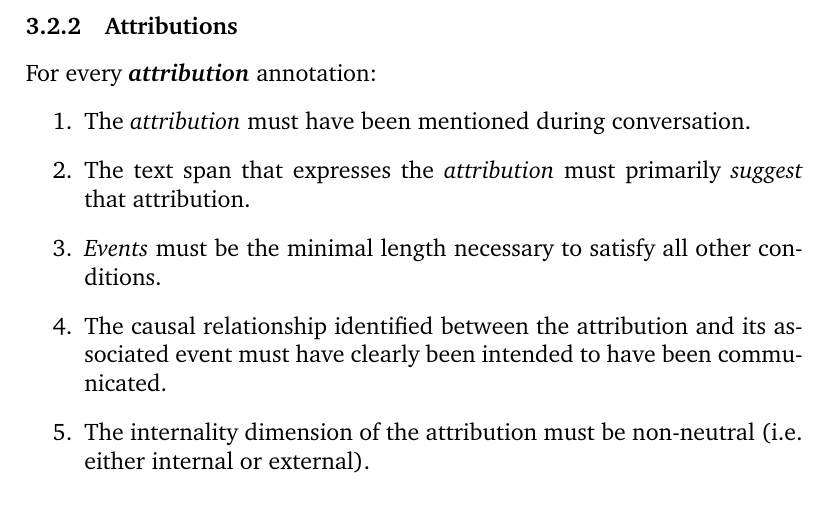
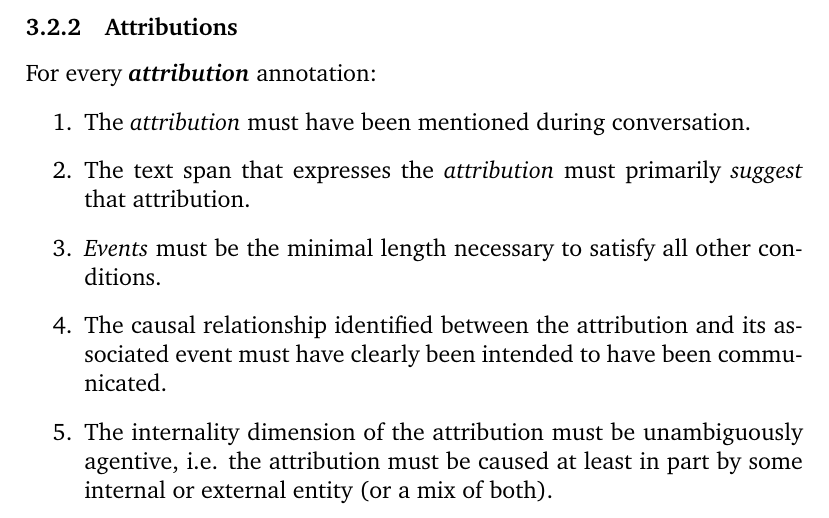
Before and after one commit to nickwbarber/PES-guide, a LaTeX document (guide.tex): part of page 6 of 10, cut so that both start at the same text. Compiled offline with pdfLaTeX.

Commit message:
Rephrase internality requirement for attributions

```diff
--- a/guide.tex
+++ b/guide.tex
@@ -164,7 +164,7 @@ While we do attempt to follow this definition as closely as possible, we find th
             \item The text span that expresses the \emph{attribution} must primarily \emph{suggest} that attribution. %...", and nothing else."?
             \item \emph{Events} must be the minimal length necessary to satisfy all other conditions.
             \item The causal relationship identified between the attribution and its associated event must have clearly been intended to have been communicated.
-            \item The internality dimension of the attribution must be non-neutral (i.e. either internal or external).
+            \item The internality dimension of the attribution must be unambiguously agentive, i.e. the attribution must be caused at least in part by some internal or external entity (or a mix of both).
         \end{enumerate}
 
 
```
